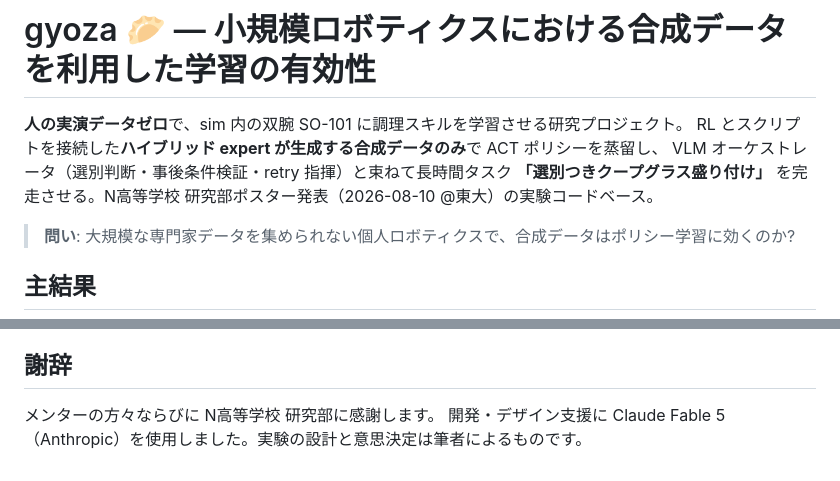
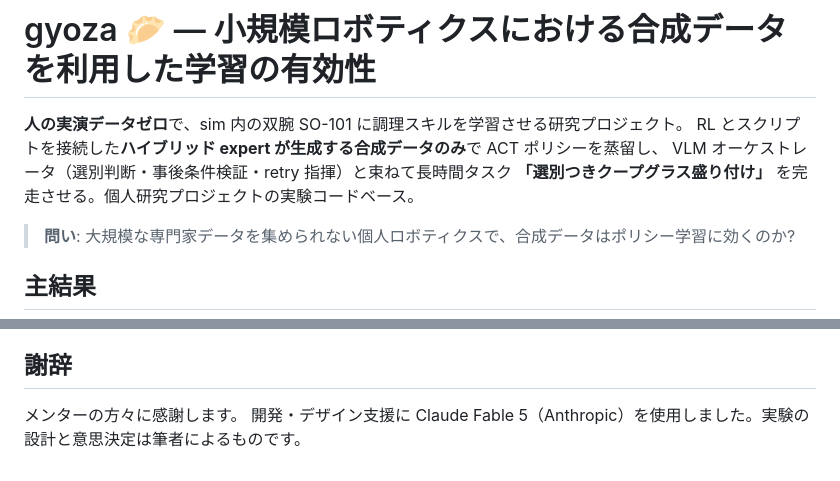
Before and after one commit to YUGOROU/gyoza, a Markdown page: README.md, 2 parts joined by grey strips. Drawn GitHub-style.

```diff
--- a/README.md
+++ b/README.md
@@ -18,7 +18,7 @@
 **人の実演データゼロ**で、sim 内の双腕 SO-101 に調理スキルを学習させる研究プロジェクト。
 RL とスクリプトを接続した**ハイブリッド expert が生成する合成データのみ**で ACT ポリシーを蒸留し、
 VLM オーケストレータ（選別判断・事後条件検証・retry 指揮）と束ねて長時間タスク
-**「選別つきクープグラス盛り付け」** を完走させる。N高等学校 研究部ポスター発表（2026-08-10 @東大）の実験コードベース。
+**「選別つきクープグラス盛り付け」** を完走させる。個人研究プロジェクトの実験コードベース。
 
 > **問い**: 大規模な専門家データを集められない個人ロボティクスで、合成データはポリシー学習に効くのか?
 
@@ -138,5 +138,5 @@ hf jobs uv run jobs/act_eval_job.py   --flavor t4-small ...
 
 ## 謝辞
 
-メンターの方々ならびに N高等学校 研究部に感謝します。
+メンターの方々に感謝します。
 開発・デザイン支援に Claude Fable 5（Anthropic）を使用しました。実験の設計と意思決定は筆者によるものです。
```
Also changed, not shown: README.en.md (+2 -2 lines).
